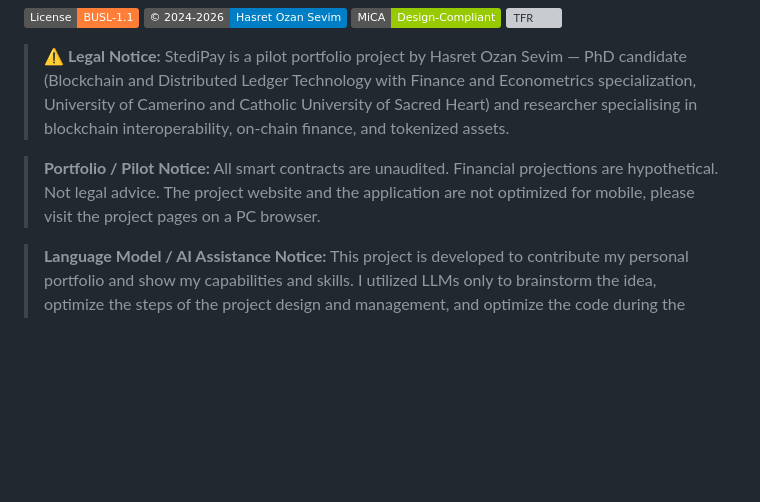
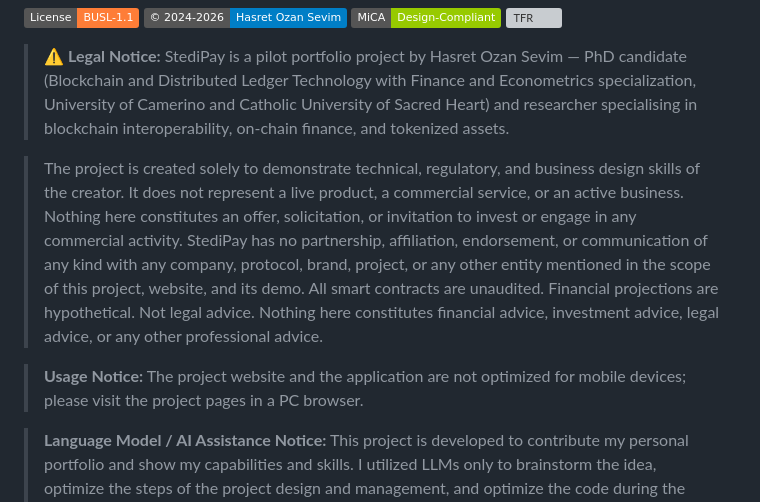
Before and after one commit to EconoDLT/Stedipay, a Markdown page: README.md, the part around the change. Rendered like a GitHub page; badges without logos; blank space fills up the shorter version; grey boxes are pictures that could not be loaded.

```diff
--- a/README.md
+++ b/README.md
@@ -10,7 +10,9 @@
 > :warning: **Legal Notice:**
 > StediPay is a pilot portfolio project by Hasret Ozan Sevim — PhD candidate (Blockchain and Distributed Ledger Technology with Finance and Econometrics specialization, University of Camerino and Catholic University of Sacred Heart) and researcher specialising in blockchain interoperability, on-chain finance, and tokenized assets.
 
-> **Portfolio / Pilot Notice:** All smart contracts are unaudited. Financial projections are hypothetical. Not legal advice. The project website and the application are not optimized for mobile, please visit the project pages on a PC browser.
+> The project is created solely to demonstrate technical, regulatory, and business design skills of the creator. It does not represent a live product, a commercial service, or an active business. Nothing here constitutes an offer, solicitation, or invitation to invest or engage in any commercial activity. StediPay has no partnership, affiliation, endorsement, or communication of any kind with any company, protocol, brand, project, or any other entity mentioned in the scope of this project, website, and its demo. All smart contracts are unaudited. Financial projections are hypothetical. Not legal advice. Nothing here constitutes financial advice, investment advice, legal advice, or any other professional advice.
+
+> **Usage Notice:** The project website and the application are not optimized for mobile devices; please visit the project pages in a PC browser.
 
 > **Language Model / AI Assistance Notice:** This project is developed to contribute my personal portfolio and show my capabilities and skills. I utilized LLMs only to brainstorm the idea, optimize the steps of the project design and management, and optimize the code during the process. The gap that this project fills (a general and hypothetical framework of a stablecoin card with compliance to the Euro-zone countries and smart swap capabilities), the originality, the choice of mechanical and technical deployments, the choice of functions used in the smart contract deployment and the creation of the project files are specifically my own output. The statistics of the business projections are random and hypothetical.
 
```
